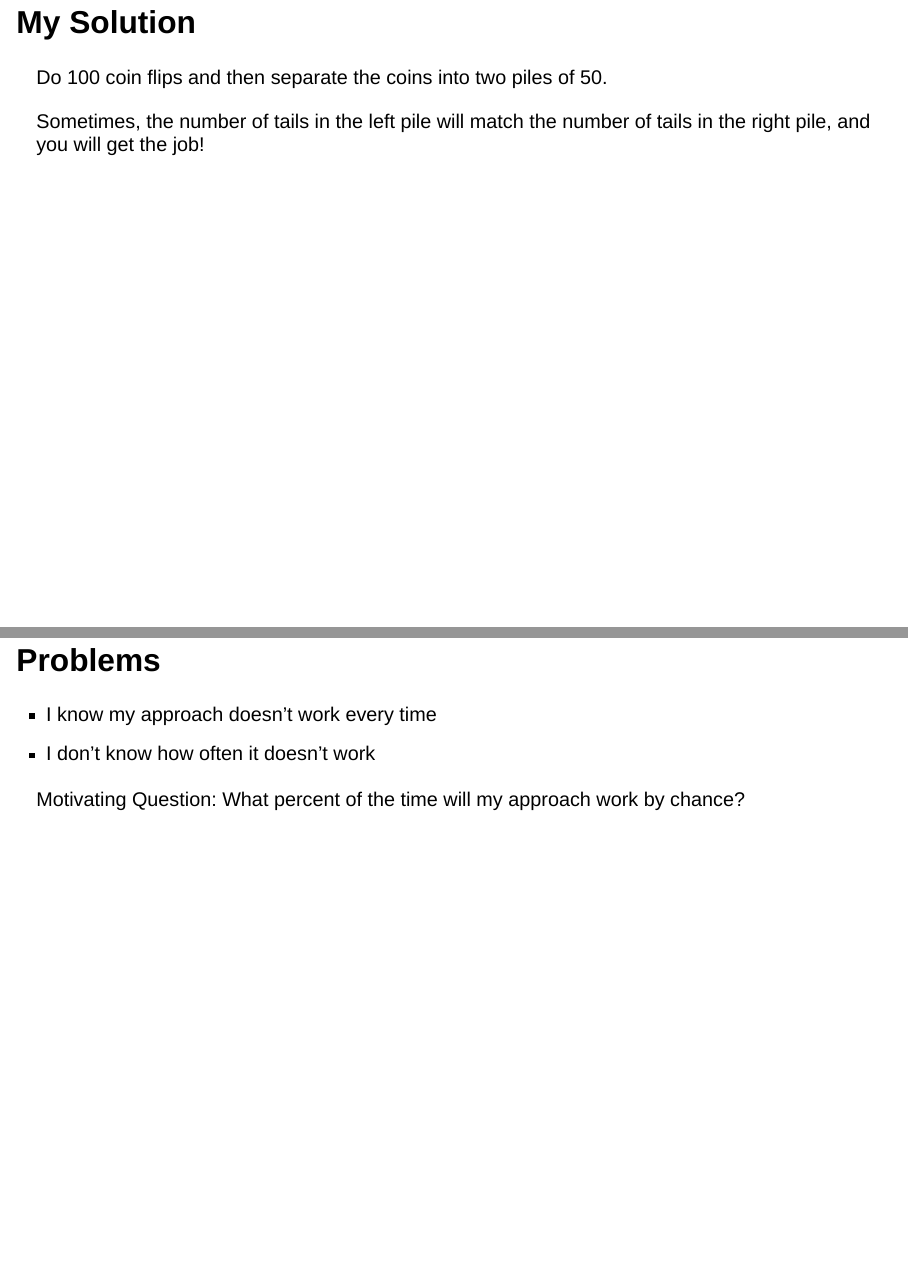
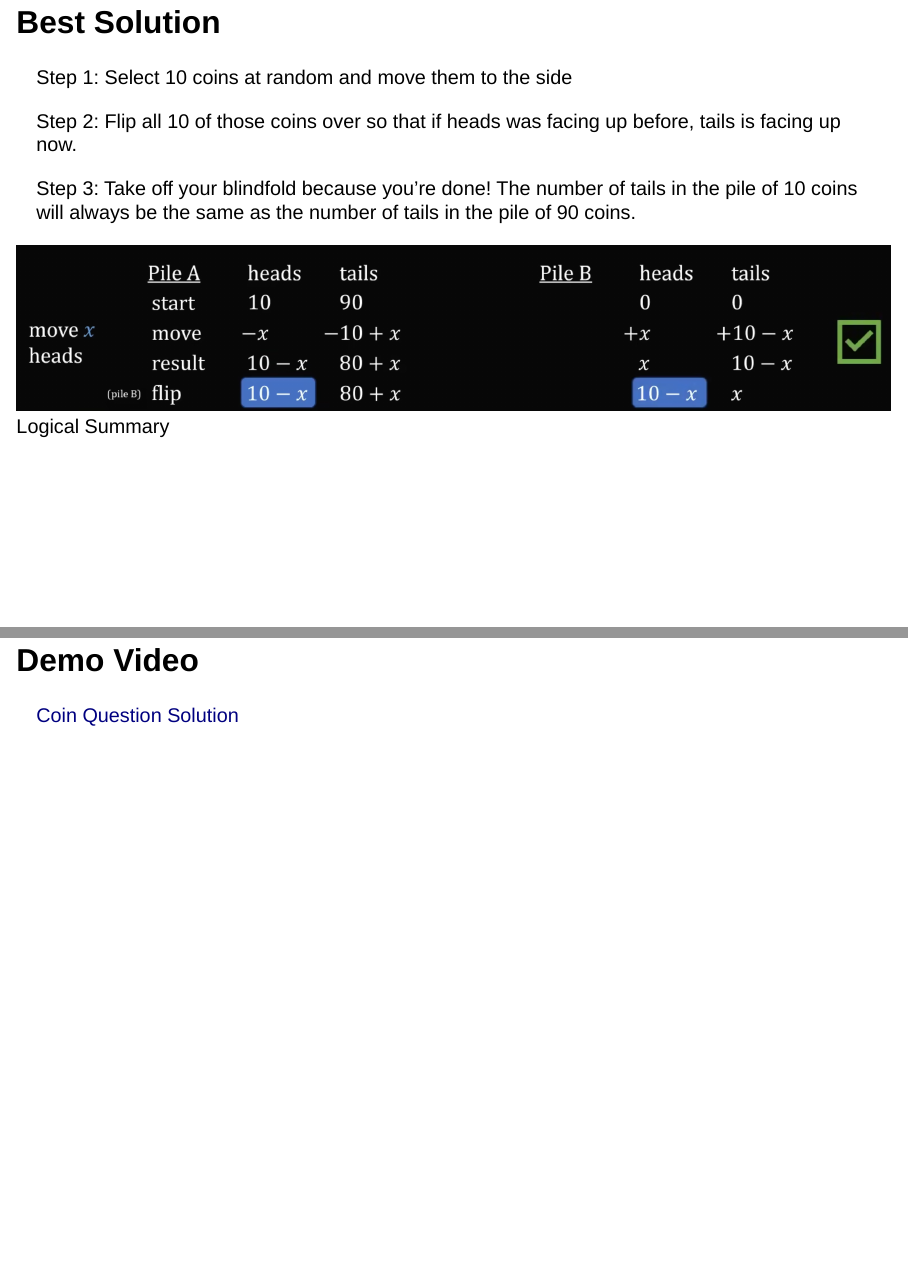
Before and after one commit to jacksusank/jacksusank.github.io, a Quarto document (FinalPresentation.qmd): pages 4 and 5 of 13 before the commit and pages 3 and 4 of 14 after it, joined at a grey line. Rendered offline with R 4.5, knitr and Pandoc in place of Quarto, with nearby package versions; drawn as Slidy slides in place of the format the file asks for; code that draws random numbers runs with fixed seeds of ours.

Commit message:
added video in presentation

```diff
--- a/FinalPresentation.qmd
+++ b/FinalPresentation.qmd
@@ -35,6 +32,12 @@ Step 2: Flip all 10 of those coins over so that if heads was facing up before, t
 
 Step 3: Take off your blindfold because you're done! The number of tails in the pile of 10 coins will always be the same as the number of tails in the pile of 90 coins.
 
+
+![Logical Summary](media/CoinSolution.png)
+
+## Demo Video
+
+[Coin Question Solution](https://youtu.be/WsjQXUXUmSc?si=6-SkojOiEiWUCamv&t=542)
 
 ## My Solution
 
```
Also changed, not shown: docs/search.json, media/CoinSolution.png (added), FinalPresentation.qmd (3 more changed lines), 5 other files.
